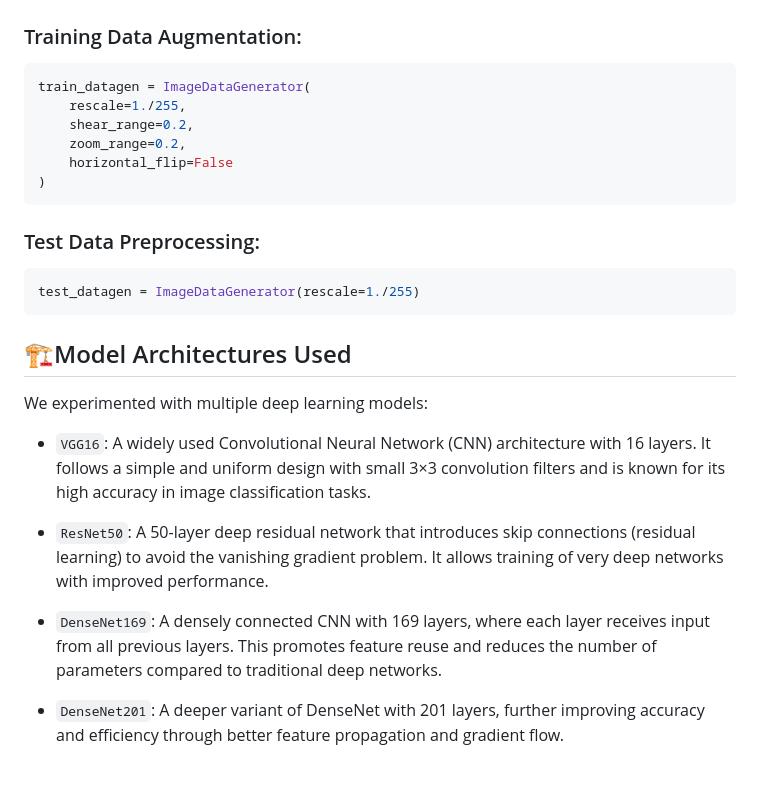
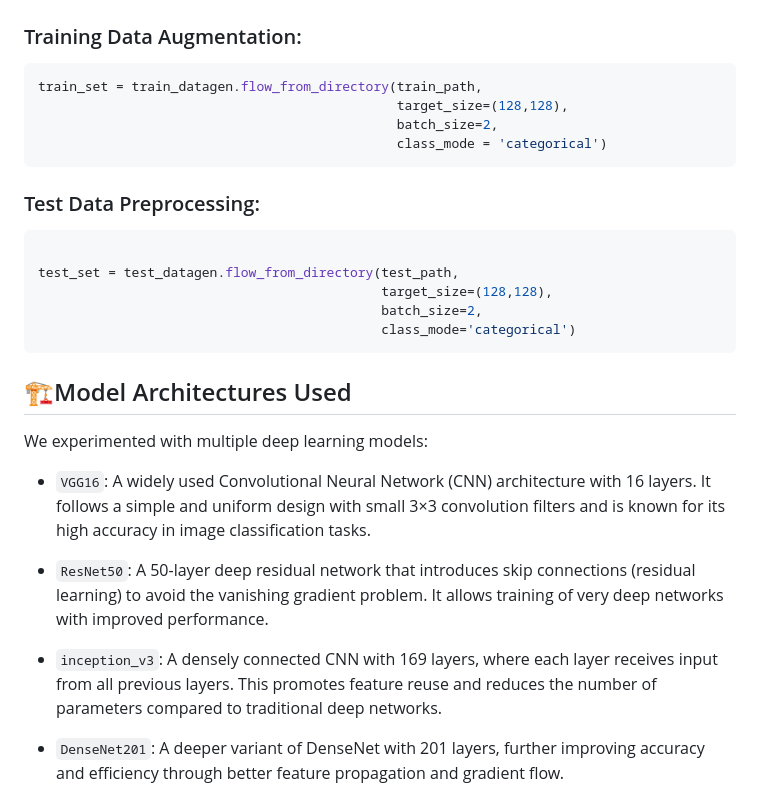
Before and after one commit to prasad2056/parkinsons-disease, a Markdown page: README.md, the part around the change printed below. GitHub-like rendering; blank space fills up the shorter version.

````diff
--- a/README.md
+++ b/README.md
@@ -97,16 +97,18 @@ Parkinsons dieasae/
 ## 🔄Data Preprocessing
 ### Training Data Augmentation:
 ```sh
-train_datagen = ImageDataGenerator(
-    rescale=1./255,
-    shear_range=0.2,
-    zoom_range=0.2,
-    horizontal_flip=False
-)
+train_set = train_datagen.flow_from_directory(train_path,
+                                              target_size=(128,128),
+                                              batch_size=2,
+                                              class_mode = 'categorical')
 ```
 ### Test Data Preprocessing:
 ```sh
-test_datagen = ImageDataGenerator(rescale=1./255)
+
+test_set = test_datagen.flow_from_directory(test_path,
+                                            target_size=(128,128),
+                                            batch_size=2,
+                                            class_mode='categorical')
 ```
 ## 🏗️Model Architectures Used
 We experimented with multiple deep learning models:
@@ -115,7 +117,7 @@ We experimented with multiple deep learning models:
 
 - `ResNet50`: A 50-layer deep residual network that introduces skip connections (residual learning) to avoid the vanishing gradient problem. It allows training of very deep networks with improved performance.
 
-- `DenseNet169`: A densely connected CNN with 169 layers, where each layer receives input from all previous layers. This promotes feature reuse and reduces the number of parameters compared to traditional deep networks.
+- `inception_v3`: A densely connected CNN with 169 layers, where each layer receives input from all previous layers. This promotes feature reuse and reduces the number of parameters compared to traditional deep networks.
 
 - `DenseNet201`: A deeper variant of DenseNet with 201 layers, further improving accuracy and efficiency through better feature propagation and gradient flow.
 
````
Also changed, not shown: other parts of README.md (+4 -4 lines).
